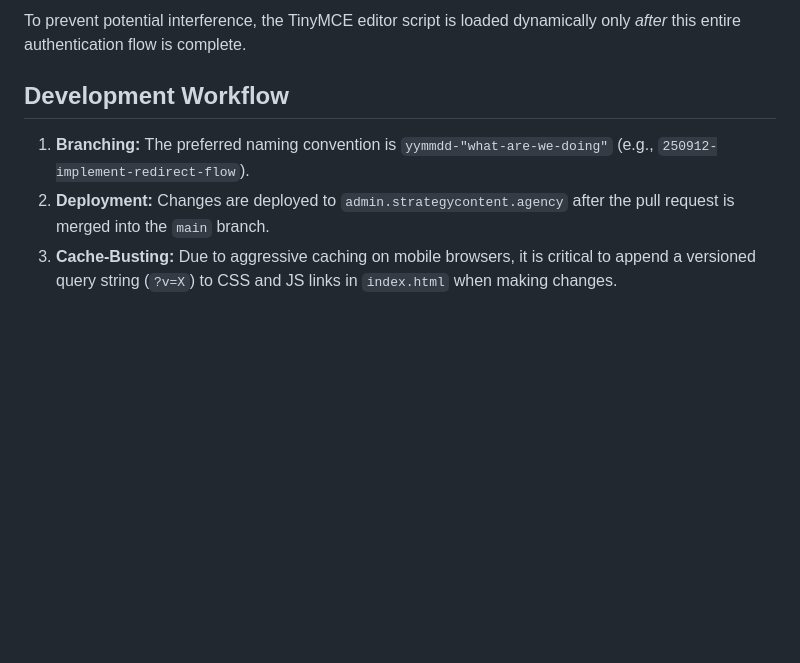
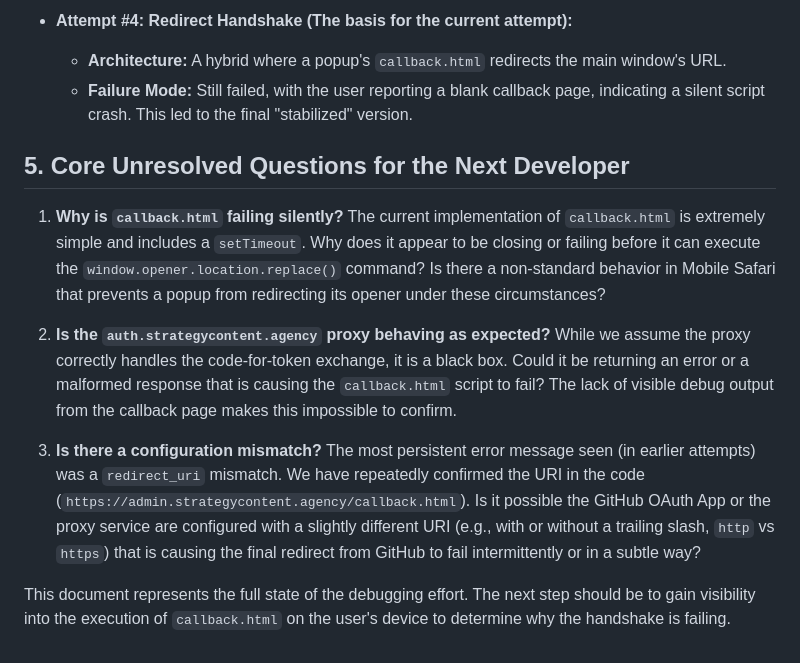
Before and after one commit to Jacques-on-Call/decap-admin-panel, a Markdown page: README.md, the part around one of its changes. GitHub-like rendering; blank space fills up the shorter version.

```diff
--- a/README.md
+++ b/README.md
@@ -28,8 +43,14 @@ The flow is as follows:
 
-To prevent potential interference, the TinyMCE editor script is loaded dynamically only *after* this entire authentication flow is complete.
+*   **Attempt #4: Redirect Handshake (The basis for the current attempt):**
+    *   **Architecture:** A hybrid where a popup's `callback.html` redirects the main window's URL.
+    *   **Failure Mode:** Still failed, with the user reporting a blank callback page, indicating a silent script crash. This led to the final "stabilized" version.
 
-## Development Workflow
+## 5. Core Unresolved Questions for the Next Developer
 
-1.  **Branching:** The preferred naming convention is `yymmdd-"what-are-we-doing"` (e.g., `250912-implement-redirect-flow`).
-2.  **Deployment:** Changes are deployed to `admin.strategycontent.agency` after the pull request is merged into the `main` branch.
-3.  **Cache-Busting:** Due to aggressive caching on mobile browsers, it is critical to append a versioned query string (`?v=X`) to CSS and JS links in `index.html` when making changes.
+1.  **Why is `callback.html` failing silently?** The current implementation of `callback.html` is extremely simple and includes a `setTimeout`. Why does it appear to be closing or failing before it can execute the `window.opener.location.replace()` command? Is there a non-standard behavior in Mobile Safari that prevents a popup from redirecting its opener under these circumstances?
+
+2.  **Is the `auth.strategycontent.agency` proxy behaving as expected?** While we assume the proxy correctly handles the code-for-token exchange, it is a black box. Could it be returning an error or a malformed response that is causing the `callback.html` script to fail? The lack of visible debug output from the callback page makes this impossible to confirm.
+
+3.  **Is there a configuration mismatch?** The most persistent error message seen (in earlier attempts) was a `redirect_uri` mismatch. We have repeatedly confirmed the URI in the code (`https://admin.strategycontent.agency/callback.html`). Is it possible the GitHub OAuth App or the proxy service are configured with a slightly different URI (e.g., with or without a trailing slash, `http` vs `https`) that is causing the final redirect from GitHub to fail intermittently or in a subtle way?
+
+This document represents the full state of the debugging effort. The next step should be to gain visibility into the execution of `callback.html` on the user's device to determine why the handshake is failing.
```
Also changed, not shown: other parts of README.md (+33 -18 lines).
